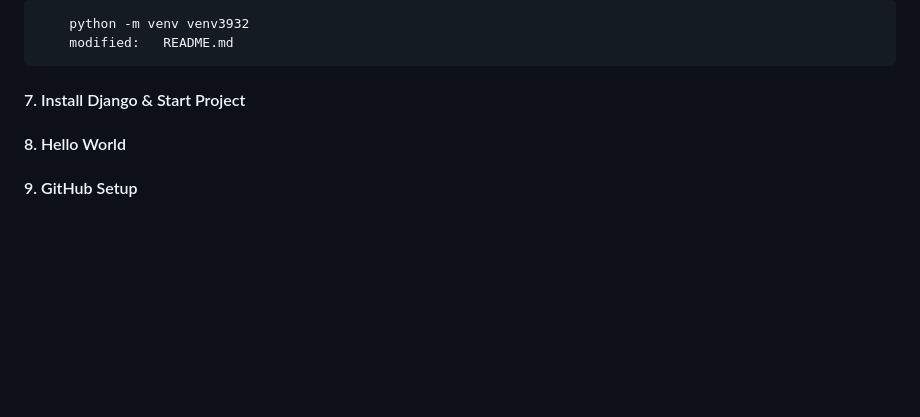
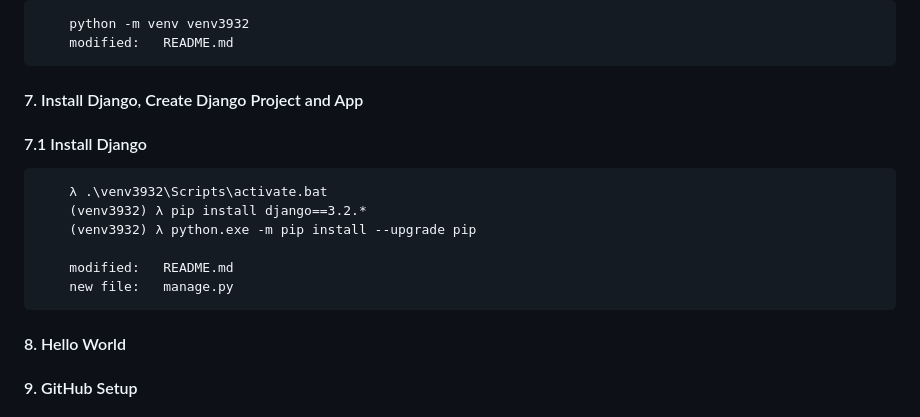
Before and after one commit to gurnitha/django-multivendor-restaurant, a Markdown page: README.md, the part around the change. Drawn GitHub-style; blank space fills up the shorter version.

Commit message:
7.1 Install Django

```diff
--- a/README.md
+++ b/README.md
@@ -46,7 +46,16 @@ Udemy link: https://www.udemy.com/course/python-django-real-world-project-multi-
 		python -m venv venv3932
         modified:   README.md
 
-#### 7. Install Django & Start Project
+#### 7. Install Django, Create Django Project and App
+
+#### 7.1 Install Django
+
+		λ .\venv3932\Scripts\activate.bat
+		(venv3932) λ pip install django==3.2.*
+		(venv3932) λ python.exe -m pip install --upgrade pip
+
+        modified:   README.md
+        new file:   manage.py
 
 #### 8. Hello World
 
```
